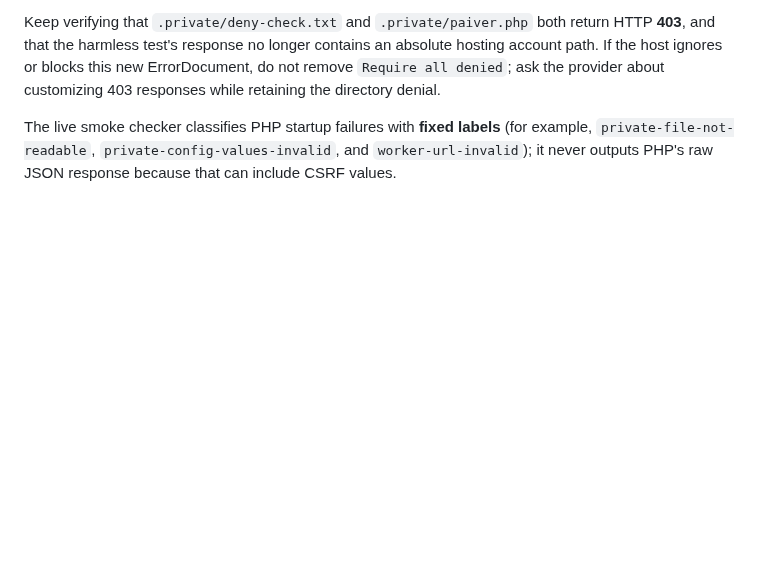
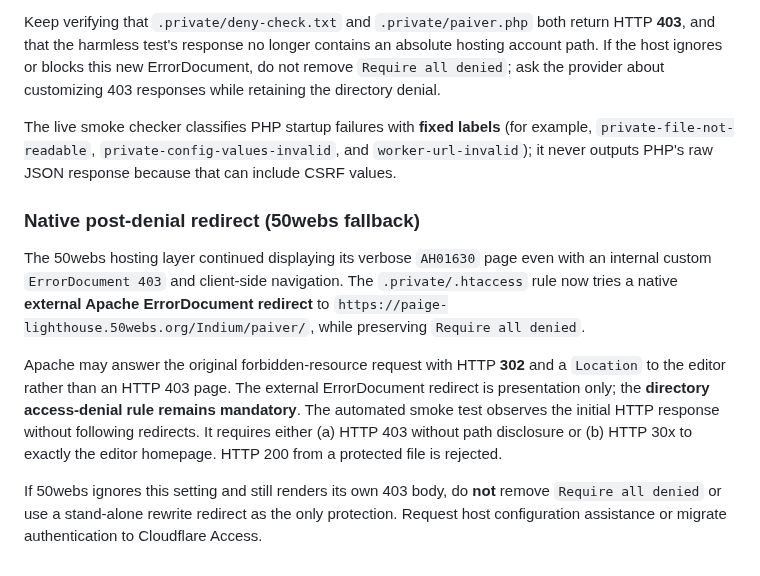
Before and after one commit to Teethree89/paige-video-render, a Markdown page: docs/PHP_AI_SCENE_SETUP.md, the part around the change. Drawn GitHub-style; blank space fills up the shorter version.

Commit message:
Document 50webs native post-denial redirect while protecting private PHP config

```diff
--- a/docs/PHP_AI_SCENE_SETUP.md
+++ b/docs/PHP_AI_SCENE_SETUP.md
@@ -135,3 +135,12 @@ In the live post-deploy test, 50webs continued to return a path-disclosing `AH01
 Keep verifying that `.private/deny-check.txt` and `.private/paiver.php` both return HTTP **403**, and that the harmless test's response no longer contains an absolute hosting account path. If the host ignores or blocks this new ErrorDocument, do not remove `Require all denied`; ask the provider about customizing 403 responses while retaining the directory denial.
 
 The live smoke checker classifies PHP startup failures with **fixed labels** (for example, `private-file-not-readable`, `private-config-values-invalid`, and `worker-url-invalid`); it never outputs PHP's raw JSON response because that can include CSRF values.
+
+
+### Native post-denial redirect (50webs fallback)
+
+The 50webs hosting layer continued displaying its verbose `AH01630` page even with an internal custom `ErrorDocument 403` and client-side navigation. The `.private/.htaccess` rule now tries a native **external Apache ErrorDocument redirect** to `https://paige-lighthouse.50webs.org/Indium/paiver/`, while preserving `Require all denied`.
+
+Apache may answer the original forbidden-resource request with HTTP **302** and a `Location` to the editor rather than an HTTP 403 page. The external ErrorDocument redirect is presentation only; the **directory access-denial rule remains mandatory**. The automated smoke test observes the initial HTTP response without following redirects. It requires either (a) HTTP 403 without path disclosure or (b) HTTP 30x to exactly the editor homepage. HTTP 200 from a protected file is rejected.
+
+If 50webs ignores this setting and still renders its own 403 body, do **not** remove `Require all denied` or use a stand-alone rewrite redirect as the only protection. Request host configuration assistance or migrate authentication to Cloudflare Access.
```
